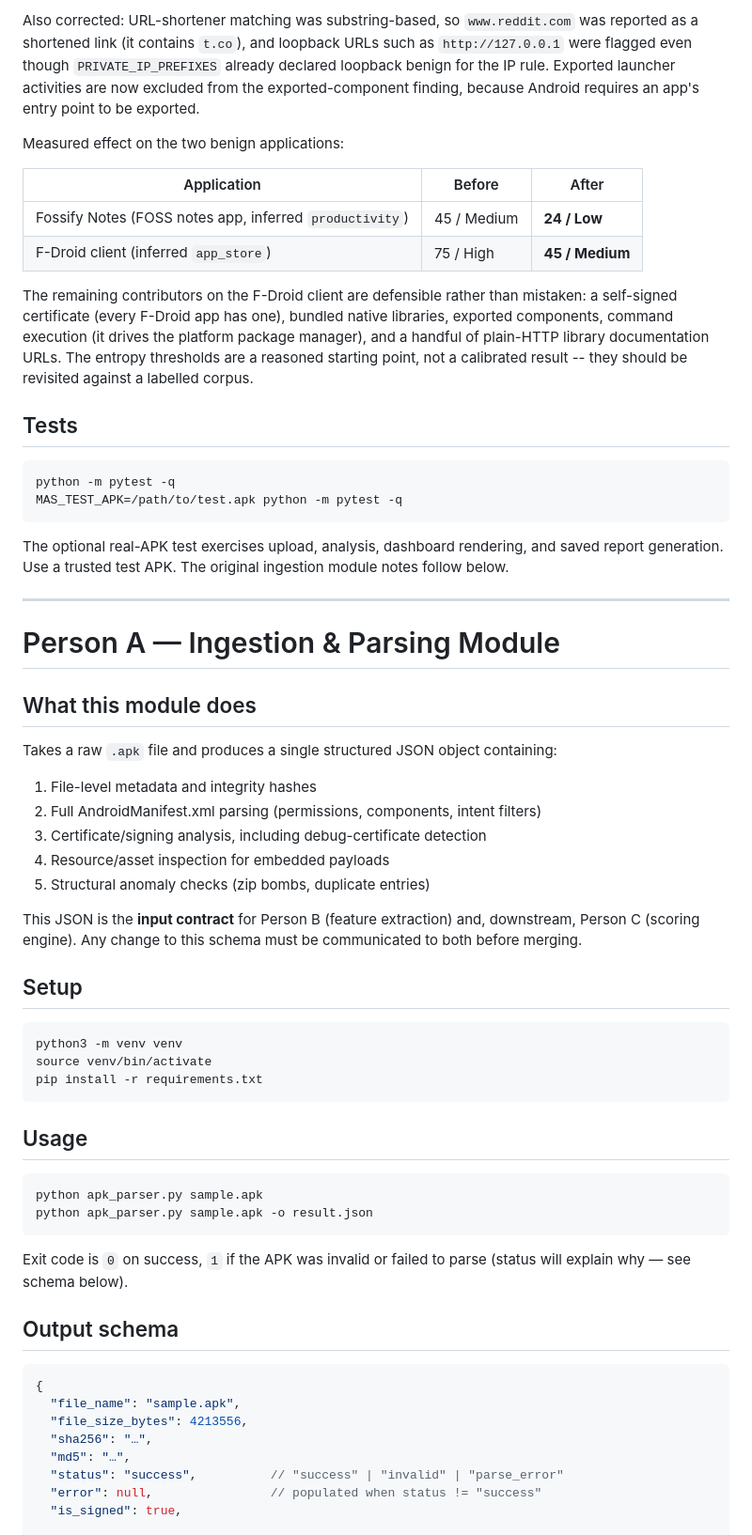
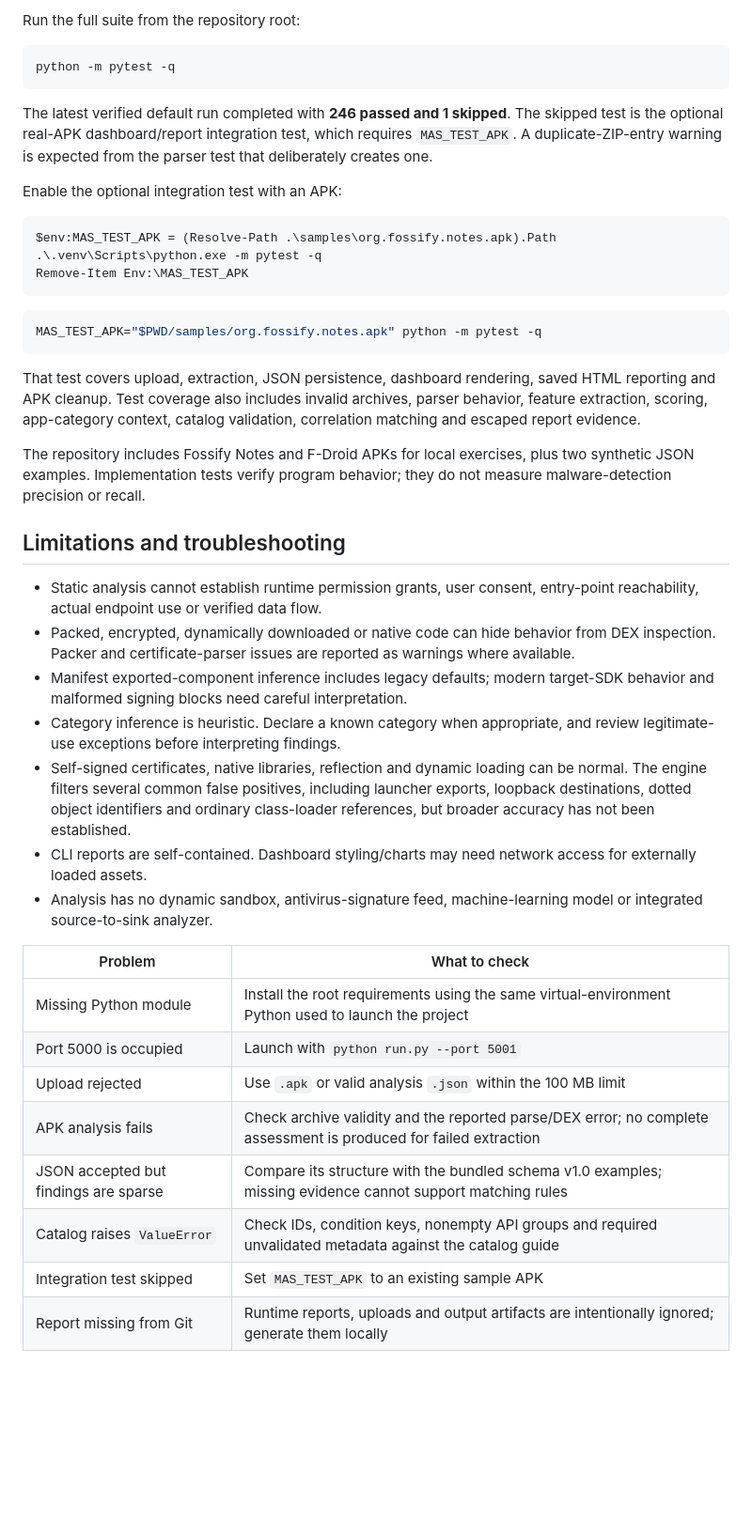
Before and after one commit to adhilbinmujeeb/MAS_course_project-team-, a Markdown page: README.md, the part around one of its changes. Shown at 94% size. Rendered like a GitHub page; blank space fills up the shorter version.

Commit message:
Document completed project and remove person-based handoffs

````diff
--- a/README.md
+++ b/README.md
@@ -168,80 +289,45 @@ false-positive sources, each of which is now fixed and covered by tests:
-Also corrected: URL-shortener matching was substring-based, so `www.reddit.com`
-was reported as a shortened link (it contains `t.co`), and loopback URLs such as
-`http://127.0.0.1` were flagged even though `PRIVATE_IP_PREFIXES` already
-declared loopback benign for the IP rule. Exported launcher activities are now
-excluded from the exported-component finding, because Android requires an
-app's entry point to be exported.
-
-Measured effect on the two benign applications:
-
-| Application | Before | After |
-| --- | --- | --- |
-| Fossify Notes (FOSS notes app, inferred `productivity`) | 45 / Medium | **24 / Low** |
-| F-Droid client (inferred `app_store`) | 75 / High | **45 / Medium** |
-
-The remaining contributors on the F-Droid client are defensible rather than
-mistaken: a self-signed certificate (every F-Droid app has one), bundled native
-libraries, exported components, command execution (it drives the platform
-package manager), and a handful of plain-HTTP library documentation URLs. The
-entropy thresholds are a reasoned starting point, not a calibrated result --
-they should be revisited against a labelled corpus.
-
-## Tests
+Run the full suite from the repository root:
 
 ```bash
 python -m pytest -q
-MAS_TEST_APK=/path/to/test.apk python -m pytest -q
 ```
 
-The optional real-APK test exercises upload, analysis, dashboard rendering,
-and saved report generation. Use a trusted test APK. The original ingestion
-module notes follow below.
+The latest verified default run completed with **246 passed and 1 skipped**. The skipped test is the optional real-APK dashboard/report integration test, which requires `MAS_TEST_APK`. A duplicate-ZIP-entry warning is expected from the parser test that deliberately creates one.
 
----
+Enable the optional integration test with an APK:
 
-# Person A — Ingestion & Parsing Module
-
-## What this module does
-
-Takes a raw `.apk` file and produces a single structured JSON object containing:
-
-1. File-level metadata and integrity hashes
-2. Full AndroidManifest.xml parsing (permissions, components, intent filters)
-3. Certificate/signing analysis, including debug-certificate detection
-4. Resource/asset inspection for embedded payloads
-5. Structural anomaly checks (zip bombs, duplicate entries)
-
-This JSON is the **input contract** for Person B (feature extraction) and,
-downstream, Person C (scoring engine). Any change to this schema must be
-communicated to both before merging.
-
-## Setup
+```powershell
+$env:MAS_TEST_APK = (Resolve-Path .\samples\org.fossify.notes.apk).Path
+.\.venv\Scripts\python.exe -m pytest -q
+Remove-Item Env:\MAS_TEST_APK
+```
 
 ```bash
-python3 -m venv venv
-source venv/bin/activate
-pip install -r requirements.txt
+MAS_TEST_APK="$PWD/samples/org.fossify.notes.apk" python -m pytest -q
 ```
 
-## Usage
+That test covers upload, extraction, JSON persistence, dashboard rendering, saved HTML reporting and APK cleanup. Test coverage also includes invalid archives, parser behavior, feature extraction, scoring, app-category context, catalog validation, correlation matching and escaped report evidence.
 
-```bash
-python apk_parser.py sample.apk
-python apk_parser.py sample.apk -o result.json
-```
+The repository includes Fossify Notes and F-Droid APKs for local exercises, plus two synthetic JSON examples. Implementation tests verify program behavior; they do not measure malware-detection precision or recall.
 
-Exit code is `0` on success, `1` if the APK was invalid or failed to parse
-(status will explain why — see schema below).
+## Limitations and troubleshooting
 
-## Output schema
+- Static analysis cannot establish runtime permission grants, user consent, entry-point reachability, actual endpoint use or verified data flow.
+- Packed, encrypted, dynamically downloaded or native code can hide behavior from DEX inspection. Packer and certificate-parser issues are reported as warnings where available.
+- Manifest exported-component inference includes legacy defaults; modern target-SDK behavior and malformed signing blocks need careful interpretation.
+- Category inference is heuristic. Declare a known category when appropriate, and review legitimate-use exceptions before interpreting findings.
+- Self-signed certificates, native libraries, reflection and dynamic loading can be normal. The engine filters several common false positives, including launcher exports, loopback destinations, dotted object identifiers and ordinary class-loader references, but broader accuracy has not been established.
+- CLI reports are self-contained. Dashboard styling/charts may need network access for externally loaded assets.
+- Analysis has no dynamic sandbox, antivirus-signature feed, machine-learning model or integrated source-to-sink analyzer.
 
-```jsonc
-{
-  "file_name": "sample.apk",
-  "file_size_bytes": 4213556,
-  "sha256": "…",
-  "md5": "…",
-  "status": "success",          // "success" | "invalid" | "parse_error"
-  "error": null,                // populated when status != "success"
-  "is_signed": true,
+| Problem | What to check |
+| --- | --- |
+| Missing Python module | Install the root requirements using the same virtual-environment Python used to launch the project |
+| Port 5000 is occupied | Launch with `python run.py --port 5001` |
+| Upload rejected | Use `.apk` or valid analysis `.json` within the 100 MB limit |
+| APK analysis fails | Check archive validity and the reported parse/DEX error; no complete assessment is produced for failed extraction |
+| JSON accepted but findings are sparse | Compare its structure with the bundled schema v1.0 examples; missing evidence cannot support matching rules |
+| Catalog raises `ValueError` | Check IDs, condition keys, nonempty API groups and required unvalidated metadata against the catalog guide |
+| Integration test skipped | Set `MAS_TEST_APK` to an existing sample APK |
+| Report missing from Git | Runtime reports, uploads and output artifacts are intentionally ignored; generate them locally |
 
````
Also changed, not shown: other parts of README.md (+252 -231 lines).
